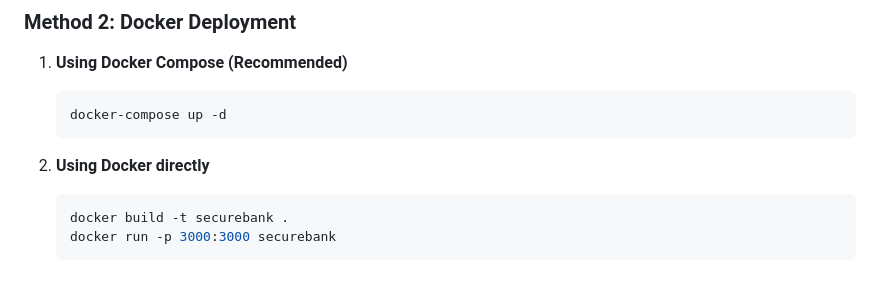
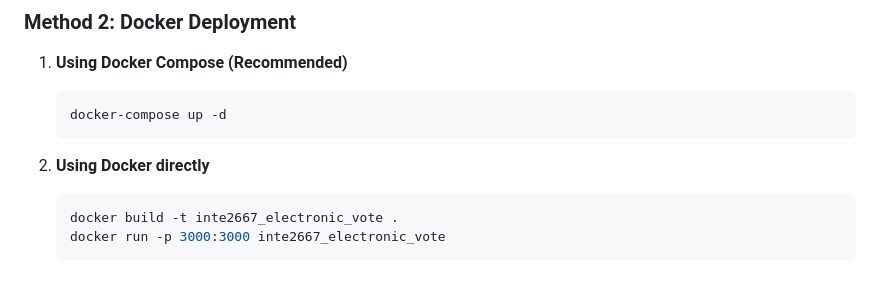
Before and after one commit to ChhaySereyVath/INTE2667-Assignment3, a Markdown page: README.md, the part around the change. Drawn GitHub-style.

Commit message:
Update Docker commands in README

````diff
--- a/README.md
+++ b/README.md
@@ -113,6 +113,6 @@ voting-subsystem/
 
 2. **Using Docker directly**
    ```bash
-   docker build -t securebank .
-   docker run -p 3000:3000 securebank
+   docker build -t inte2667_electronic_vote .
+   docker run -p 3000:3000 inte2667_electronic_vote
    ```
````
